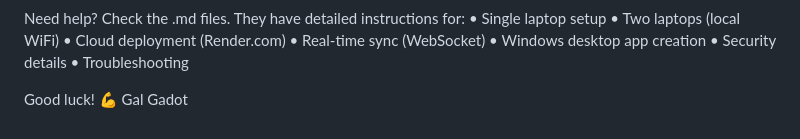
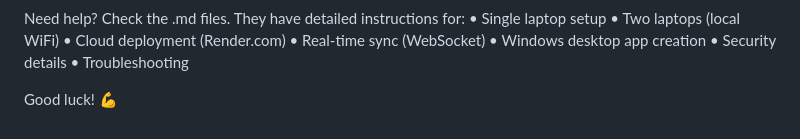
Before and after one commit to Aaryan-Rajora14/Universal_Billing_System-V4.0, a Markdown page: README.md, the part around the change. GitHub-like rendering.

Commit message:
Remove Gal Gadot from README
Removed Gal Gadot's name from the README.

```diff
--- a/README.md
+++ b/README.md
@@ -221,4 +221,3 @@ Need help? Check the .md files. They have detailed instructions for:
   • Troubleshooting
 
 Good luck! 💪
-Gal Gadot
```
